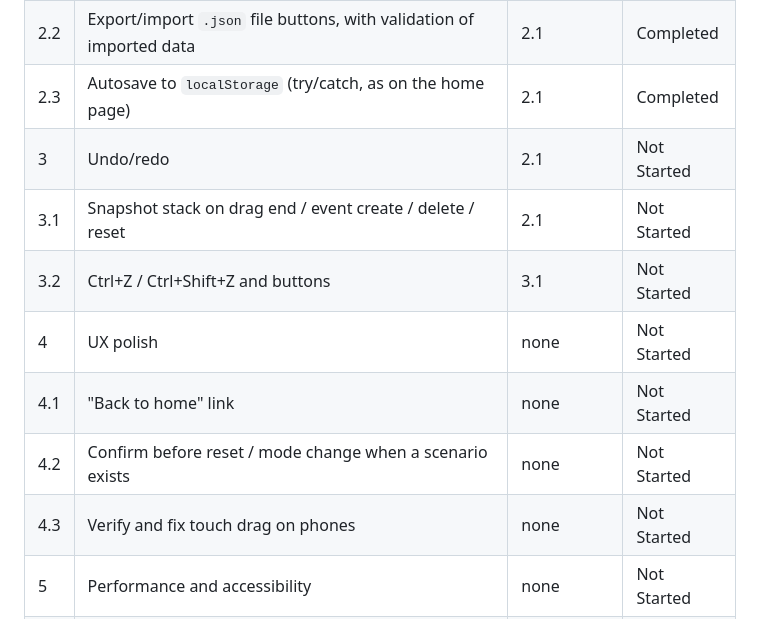
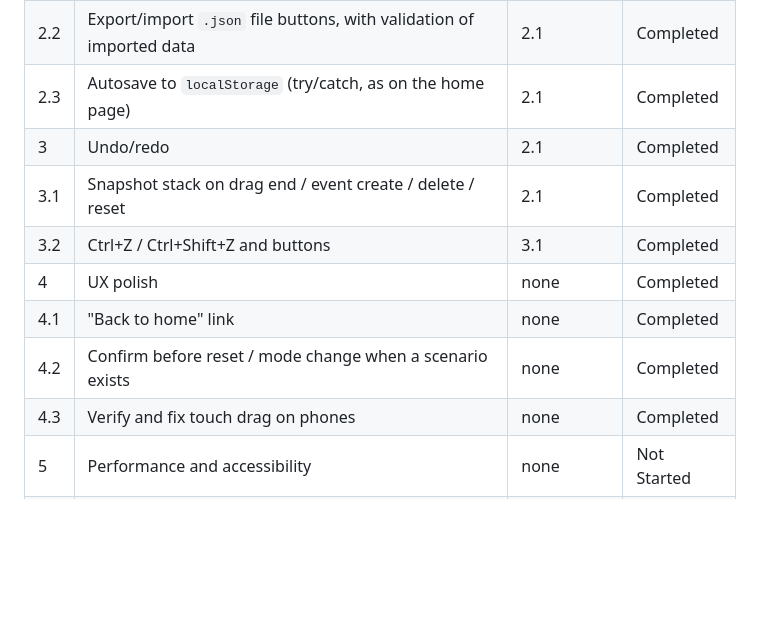
Before and after one commit to eriskcn/em-yeu-khoa-hoc, a Markdown page: wbs/WBS.md, the part around the change. GitHub-like rendering; blank space fills up the shorter version.

Commit message:
wbs: mark groups 3 and 4 completed

```diff
--- a/wbs/WBS.md
+++ b/wbs/WBS.md
@@ -33,13 +33,13 @@ Status: Not Started | In Progress | Blocked | Completed
 | 2.1 | Define scenario JSON shape (mode, colors, keyframes, events) | 1 | Completed |
 | 2.2 | Export/import `.json` file buttons, with validation of imported data | 2.1 | Completed |
 | 2.3 | Autosave to `localStorage` (try/catch, as on the home page) | 2.1 | Completed |
-| 3 | Undo/redo | 2.1 | Not Started |
-| 3.1 | Snapshot stack on drag end / event create / delete / reset | 2.1 | Not Started |
-| 3.2 | Ctrl+Z / Ctrl+Shift+Z and buttons | 3.1 | Not Started |
-| 4 | UX polish | none | Not Started |
-| 4.1 | "Back to home" link | none | Not Started |
-| 4.2 | Confirm before reset / mode change when a scenario exists | none | Not Started |
-| 4.3 | Verify and fix touch drag on phones | none | Not Started |
+| 3 | Undo/redo | 2.1 | Completed |
+| 3.1 | Snapshot stack on drag end / event create / delete / reset | 2.1 | Completed |
+| 3.2 | Ctrl+Z / Ctrl+Shift+Z and buttons | 3.1 | Completed |
+| 4 | UX polish | none | Completed |
+| 4.1 | "Back to home" link | none | Completed |
+| 4.2 | Confirm before reset / mode change when a scenario exists | none | Completed |
+| 4.3 | Verify and fix touch drag on phones | none | Completed |
 | 5 | Performance and accessibility | none | Not Started |
 | 5.1 | Redraw only when state changes or while playing | none | Not Started |
 | 5.2 | aria-labels on tool buttons, `aria-live` on status, canvas label | none | Not Started |
```
